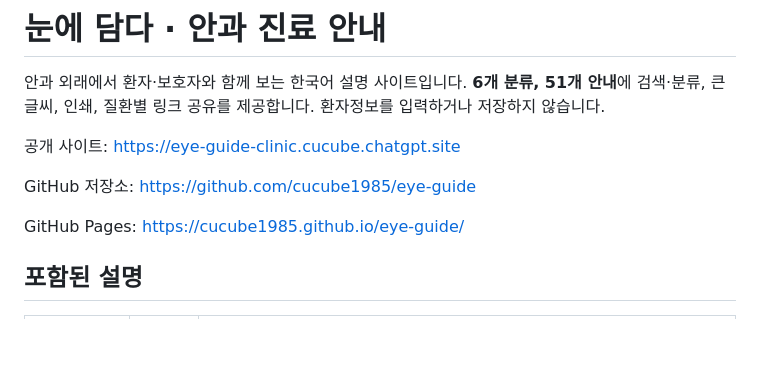
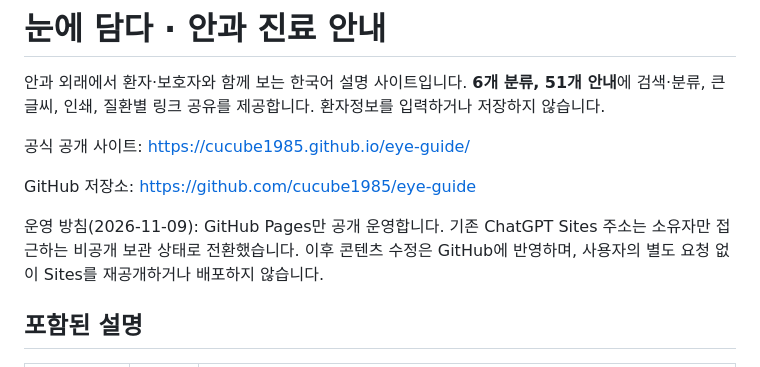
Before and after one commit to cucube1985/eye-guide, a Markdown page: README.md, the part around the change. GitHub-like rendering; blank space fills up the shorter version.

```diff
--- a/README.md
+++ b/README.md
@@ -2,11 +2,11 @@
 
 안과 외래에서 환자·보호자와 함께 보는 한국어 설명 사이트입니다. **6개 분류, 51개 안내**에 검색·분류, 큰 글씨, 인쇄, 질환별 링크 공유를 제공합니다. 환자정보를 입력하거나 저장하지 않습니다.
 
-공개 사이트: https://eye-guide-clinic.cucube.chatgpt.site
+공식 공개 사이트: https://cucube1985.github.io/eye-guide/
 
 GitHub 저장소: https://github.com/cucube1985/eye-guide
 
-GitHub Pages: https://cucube1985.github.io/eye-guide/
+운영 방침(2026-11-09): GitHub Pages만 공개 운영합니다. 기존 ChatGPT Sites 주소는 소유자만 접근하는 비공개 보관 상태로 전환했습니다. 이후 콘텐츠 수정은 GitHub에 반영하며, 사용자의 별도 요청 없이 Sites를 재공개하거나 배포하지 않습니다.
 
 ## 포함된 설명
 
```
Also changed, not shown: AGENTS.md (added, +14 -0 lines), content/research/development-roadmap-2026-11-09.md (added, +43 -0 lines).
